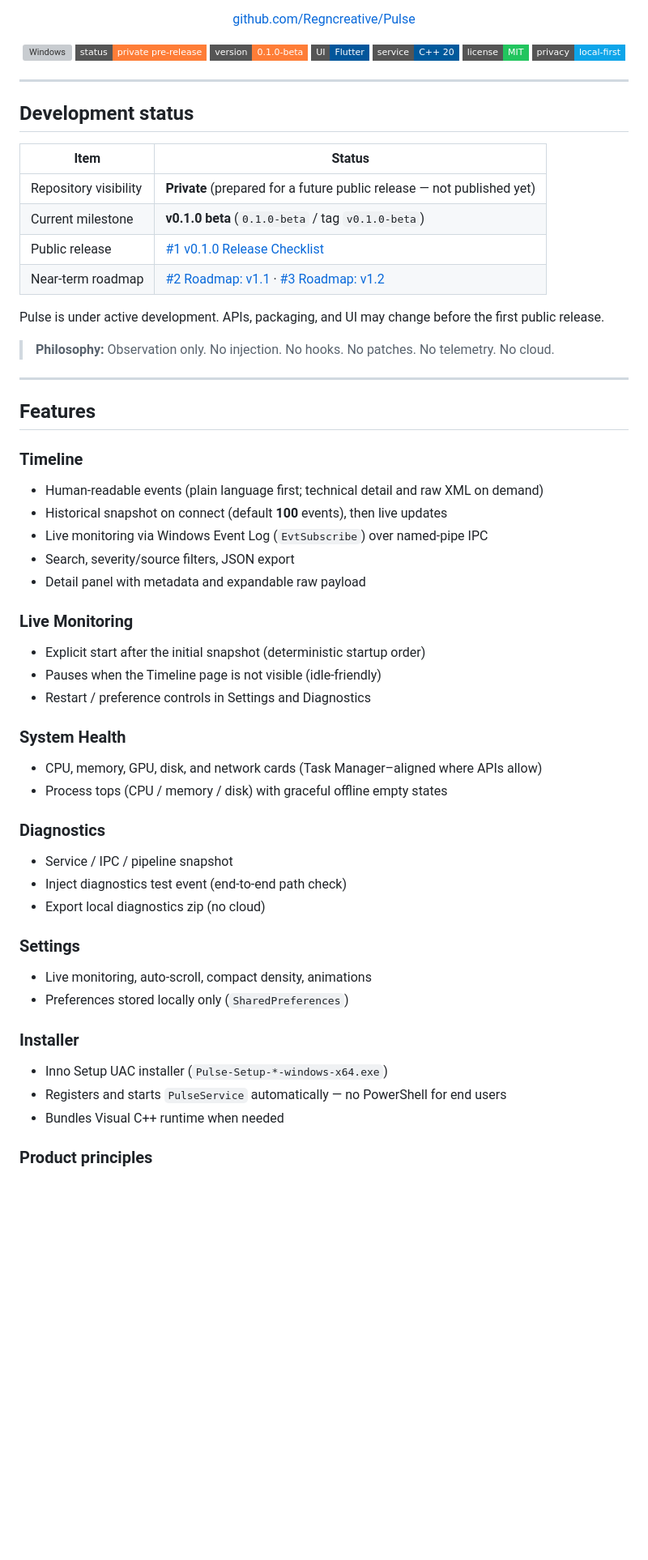
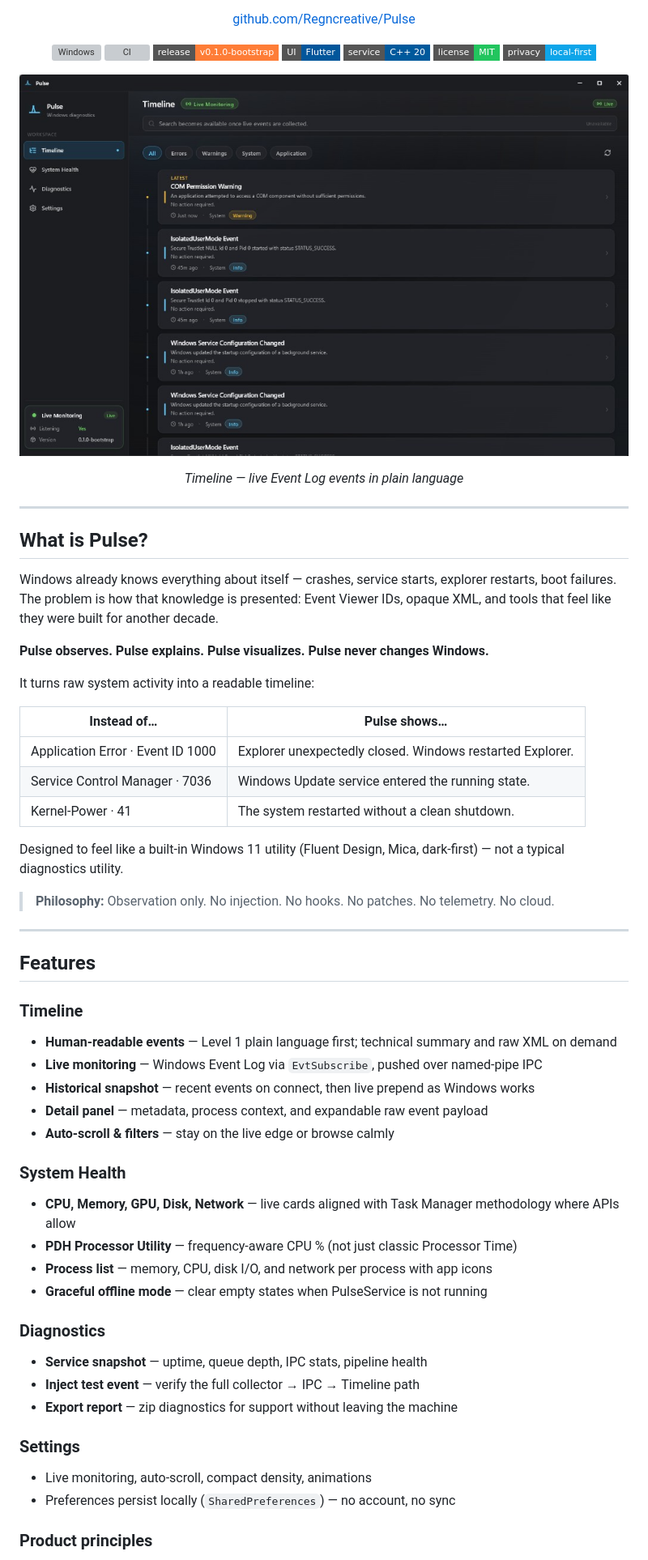
Before and after one commit to Regncreative/Pulse, a Markdown page: README.md, the part around one of its changes. Shown at 81% size. GitHub-like rendering; badges without logos; blank space fills up the shorter version; grey boxes are pictures that could not be loaded.

```diff
--- a/README.md
+++ b/README.md
@@ -15,26 +15,37 @@
 
 <p align="center">
   <img alt="Windows" src="https://img.shields.io/badge/platform-Windows%2010%2F11-0078D4?style=flat-square&logo=windows&logoColor=white" />
-  <img alt="Status" src="https://img.shields.io/badge/status-private%20pre--release-important?style=flat-square" />
-  <img alt="Version" src="https://img.shields.io/badge/version-0.1.0--beta-orange?style=flat-square" />
+  <img alt="CI" src="https://img.shields.io/github/actions/workflow/status/Regncreative/Pulse/ci.yml?branch=master&style=flat-square&label=CI" />
+  <img alt="Release" src="https://img.shields.io/badge/release-v0.1.0--bootstrap-orange?style=flat-square" />
   <img alt="Flutter" src="https://img.shields.io/badge/UI-Flutter-02569B?style=flat-square&logo=flutter&logoColor=white" />
   <img alt="C++" src="https://img.shields.io/badge/service-C%2B%2B%2020-00599C?style=flat-square&logo=cplusplus&logoColor=white" />
   <img alt="License" src="https://img.shields.io/badge/license-MIT-22C55E?style=flat-square" />
   <img alt="Privacy" src="https://img.shields.io/badge/privacy-local--first-0EA5E9?style=flat-square" />
 </p>
 
+<p align="center">
+  <img src="docs/readme/timeline.png" alt="Pulse Timeline — human-readable Windows events" width="900" />
+</p>
+
+<p align="center"><em>Timeline — live Event Log events in plain language</em></p>
+
 ---
 
-## Development status
+## What is Pulse?
 
-| Item | Status |
-| --- | --- |
-| Repository visibility | **Private** (prepared for a future public release — not published yet) |
-| Current milestone | **v0.1.0 beta** (`0.1.0-beta` / tag `v0.1.0-beta`) |
-| Public release | [#1 v0.1.0 Release Checklist](https://github.com/Regncreative/Pulse/issues/1) |
-| Near-term roadmap | [#2 Roadmap: v1.1](https://github.com/Regncreative/Pulse/issues/2) · [#3 Roadmap: v1.2](https://github.com/Regncreative/Pulse/issues/3) |
+Windows already knows everything about itself — crashes, service starts, explorer restarts, boot failures. The problem is how that knowledge is presented: Event Viewer IDs, opaque XML, and tools that feel like they were built for another decade.
 
-Pulse is under active development. APIs, packaging, and UI may change before the first public release.
+**Pulse observes. Pulse explains. Pulse visualizes. Pulse never changes Windows.**
+
+It turns raw system activity into a readable timeline:
+
+| Instead of… | Pulse shows… |
+|---|---|
+| Application Error · Event ID 1000 | Explorer unexpectedly closed. Windows restarted Explorer. |
+| Service Control Manager · 7036 | Windows Update service entered the running state. |
+| Kernel-Power · 41 | The system restarted without a clean shutdown. |
+
+Designed to feel like a built-in Windows 11 utility (Fluent Design, Mica, dark-first) — not a typical diagnostics utility.
 
 > **Philosophy:** Observation only. No injection. No hooks. No patches. No telemetry. No cloud.
 
@@ -43,34 +54,26 @@ Pulse is under active development. APIs, packaging, and UI may change before the
 ## Features
 
 ### Timeline
-- Human-readable events (plain language first; technical detail and raw XML on demand)
-- Historical snapshot on connect (default **100** events), then live updates
-- Live monitoring via Windows Event Log (`EvtSubscribe`) over named-pipe IPC
-- Search, severity/source filters, JSON export
-- Detail panel with metadata and expandable raw payload
-
-### Live Monitoring
-- Explicit start after the initial snapshot (deterministic startup order)
-- Pauses when the Timeline page is not visible (idle-friendly)
-- Restart / preference controls in Settings and Diagnostics
+- **Human-readable events** — Level 1 plain language first; technical summary and raw XML on demand
+- **Live monitoring** — Windows Event Log via `EvtSubscribe`, pushed over named-pipe IPC
+- **Historical snapshot** — recent events on connect, then live prepend as Windows works
+- **Detail panel** — metadata, process context, and expandable raw event payload
+- **Auto-scroll & filters** — stay on the live edge or browse calmly
 
 ### System Health
-- CPU, memory, GPU, disk, and network cards (Task Manager–aligned where APIs allow)
-- Process tops (CPU / memory / disk) with graceful offline empty states
+- **CPU, Memory, GPU, Disk, Network** — live cards aligned with Task Manager methodology where APIs allow
+- **PDH Processor Utility** — frequency-aware CPU % (not just classic Processor Time)
+- **Process list** — memory, CPU, disk I/O, and network per process with app icons
+- **Graceful offline mode** — clear empty states when PulseService is not running
 
 ### Diagnostics
-- Service / IPC / pipeline snapshot
-- Inject diagnostics test event (end-to-end path check)
-- Export local diagnostics zip (no cloud)
+- **Service snapshot** — uptime, queue depth, IPC stats, pipeline health
+- **Inject test event** — verify the full collector → IPC → Timeline path
+- **Export report** — zip diagnostics for support without leaving the machine
 
 ### Settings
 - Live monitoring, auto-scroll, compact density, animations
-- Preferences stored locally only (`SharedPreferences`)
-
-### Installer
-- Inno Setup UAC installer (`Pulse-Setup-*-windows-x64.exe`)
-- Registers and starts `PulseService` automatically — no PowerShell for end users
-- Bundles Visual C++ runtime when needed
+- Preferences persist locally (`SharedPreferences`) — no account, no sync
 
 ### Product principles
 - **Read-only** — never modifies OS behavior
```
Also changed, not shown: other parts of README.md (+132 -118 lines).
